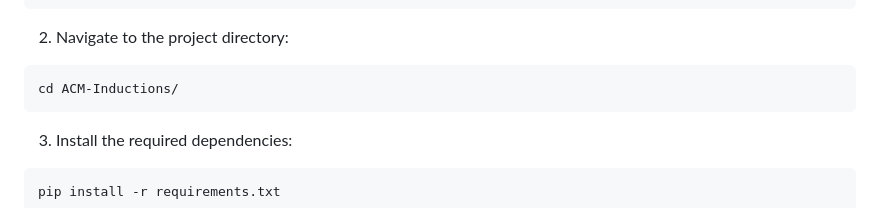
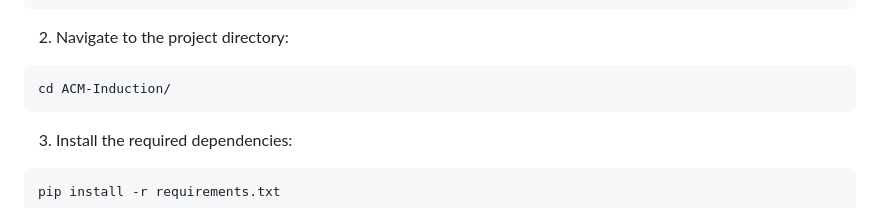
Before and after one commit to RockingAayush/ACM-Induction, a Markdown page: readme.md, the part around the change. GitHub-like rendering.

Commit message:
Update readme.md fixed typo

````diff
--- a/readme.md
+++ b/readme.md
@@ -82,7 +82,7 @@ git clone https://github.com/RockingAayush/ACM-Induction.git
 
 
 ```bash
-cd ACM-Inductions/
+cd ACM-Induction/
 ```
 
 3.  Install the required dependencies:
````
